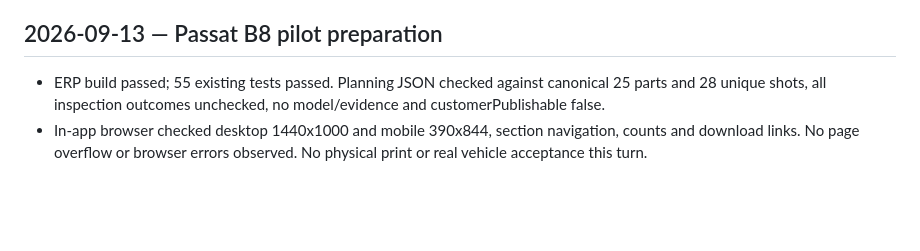
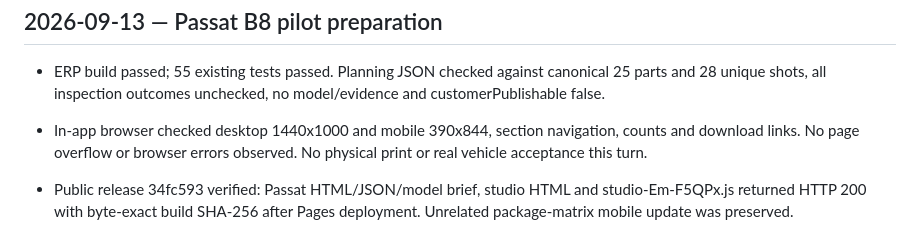
Before and after one commit to samivolkan/OTOTR-FRANCHISE-MASTER, a Markdown page: TEST_RESULTS.md, the part around the change. GitHub-like rendering; blank space fills up the shorter version.

Commit message:
docs(kaporta-360): record live Passat pilot release

```diff
--- a/TEST_RESULTS.md
+++ b/TEST_RESULTS.md
@@ -1304,3 +1304,5 @@ Sınırlar: otomatik fotogrametri, üretici model kütüphanesi, buluttan ses/vi
 
 - ERP build passed; 55 existing tests passed. Planning JSON checked against canonical 25 parts and 28 unique shots, all inspection outcomes unchecked, no model/evidence and customerPublishable false.
 - In-app browser checked desktop 1440x1000 and mobile 390x844, section navigation, counts and download links. No page overflow or browser errors observed. No physical print or real vehicle acceptance this turn.
+
+- Public release 34fc593 verified: Passat HTML/JSON/model brief, studio HTML and studio-Em-F5QPx.js returned HTTP 200 with byte-exact build SHA-256 after Pages deployment. Unrelated package-matrix mobile update was preserved.
```
